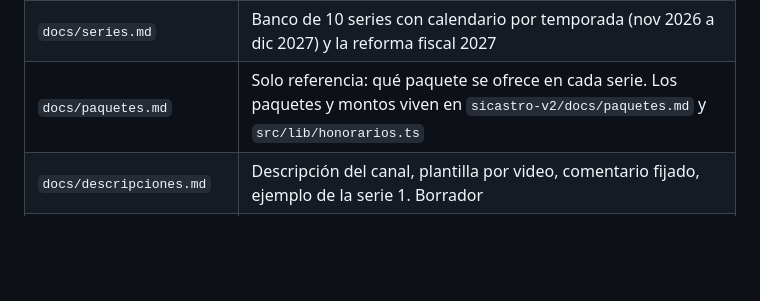
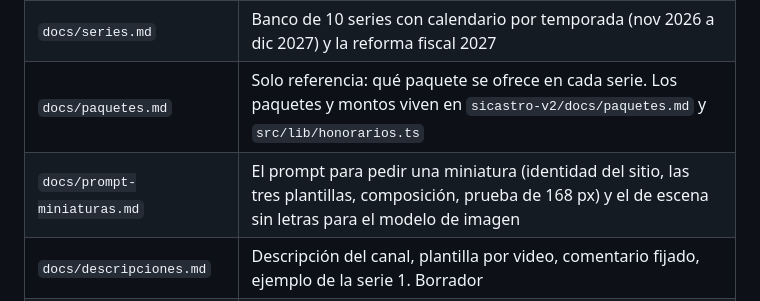
Before and after one commit to soycontadorAI/cuentas-claras, a Markdown page: CLAUDE.md, the part around the change. Drawn GitHub-style; blank space fills up the shorter version.

Commit message:
Prompt de miniaturas con la identidad del sitio
Co-Authored-By: Claude Opus 5.5 <noreply@anthropic.com>
Claude-Session: https://claude.ai/code/session_01DssaS1DUFqzs5W9YGi33pK

```diff
--- a/CLAUDE.md
+++ b/CLAUDE.md
@@ -13,6 +13,7 @@ con *Root Directory* `sitio`.
 | `docs/estrategia.md` | El giro del 2026-10-26, avatar, datos de Studio, pilares, formato de series, la escalera de venta y la serie 1. **Estado: propuesta, falta el visto bueno de Israel** |
 | `docs/series.md` | Banco de 10 series con calendario por temporada (nov 2026 a dic 2027) y la reforma fiscal 2027 |
 | `docs/paquetes.md` | Solo referencia: qué paquete se ofrece en cada serie. Los paquetes y montos viven en `sicastro-v2/docs/paquetes.md` y `src/lib/honorarios.ts` |
+| `docs/prompt-miniaturas.md` | El prompt para pedir una miniatura (identidad del sitio, las tres plantillas, composición, prueba de 168 px) y el de escena sin letras para el modelo de imagen |
 | `docs/descripciones.md` | Descripción del canal, plantilla por video, comentario fijado, ejemplo de la serie 1. Borrador |
 | `design/DESIGN.md` | **La identidad vigente (v2)** y su historia. Leerlo antes de tocar cualquier pieza visual |
 | `design/PROPUESTAS.md` | Registro cerrado de las tres direcciones (A Acuse, B Señalética, C Amistades largas) |
```
Also changed, not shown: docs/prompt-miniaturas.md (added, +128 -0 lines).
